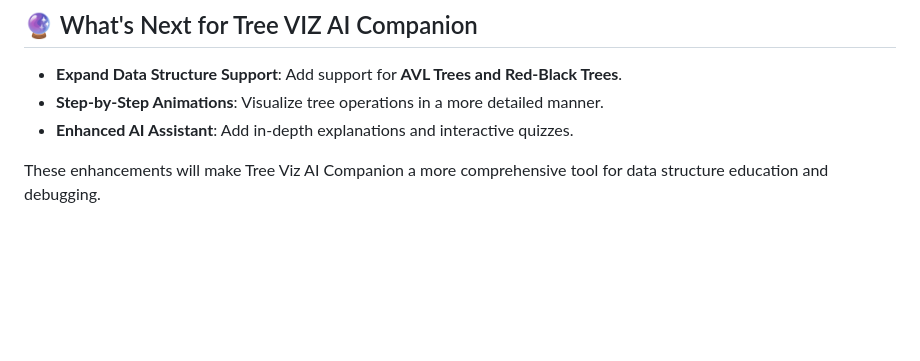
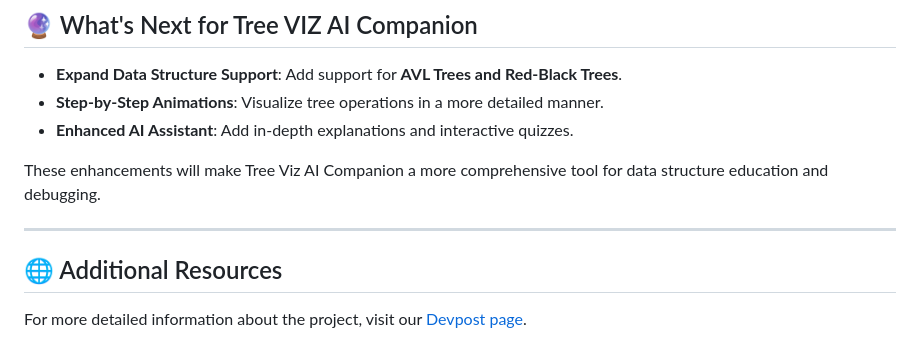
Before and after one commit to pranaytelukuntla/Tree-Viz-AI-Companion1, a Markdown page: README.md, the part around the change. Rendered like a GitHub page; blank space fills up the shorter version.

```diff
--- a/README.md
+++ b/README.md
@@ -56,3 +56,8 @@ This project deepened our understanding of:
 - **Enhanced AI Assistant**: Add in-depth explanations and interactive quizzes.
 
 These enhancements will make Tree Viz AI Companion a more comprehensive tool for data structure education and debugging.
+
+---
+
+## 🌐 Additional Resources
+For more detailed information about the project, visit our [Devpost page](https://devpost.com/software/tree-viz-ai-companion?ref_content=user-portfolio&ref_feature=in_progress).
```
